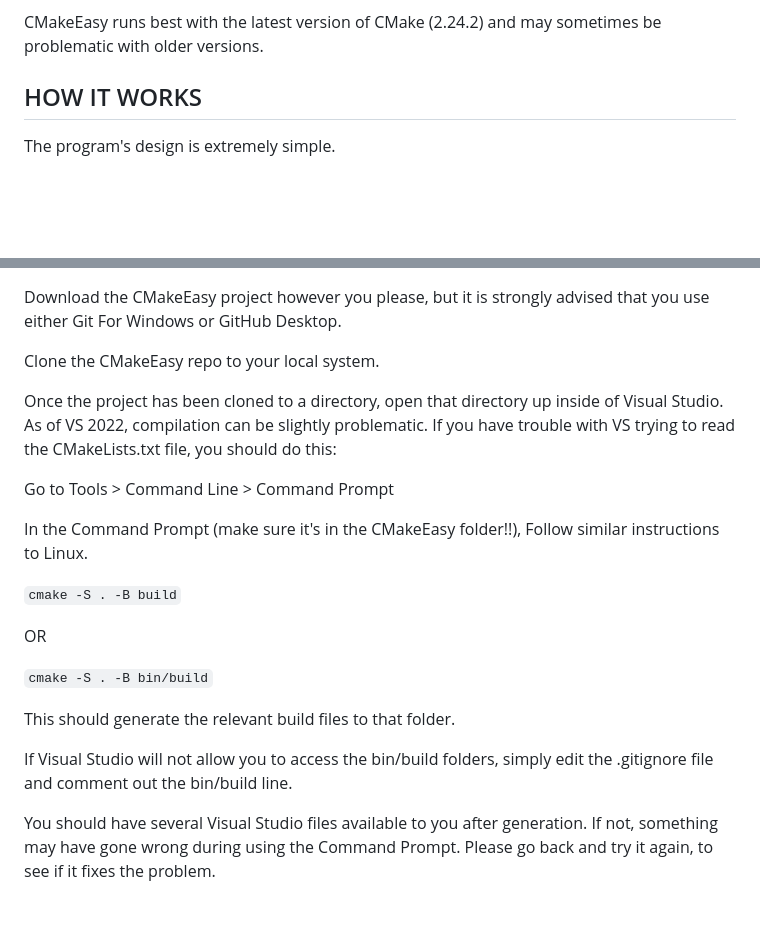
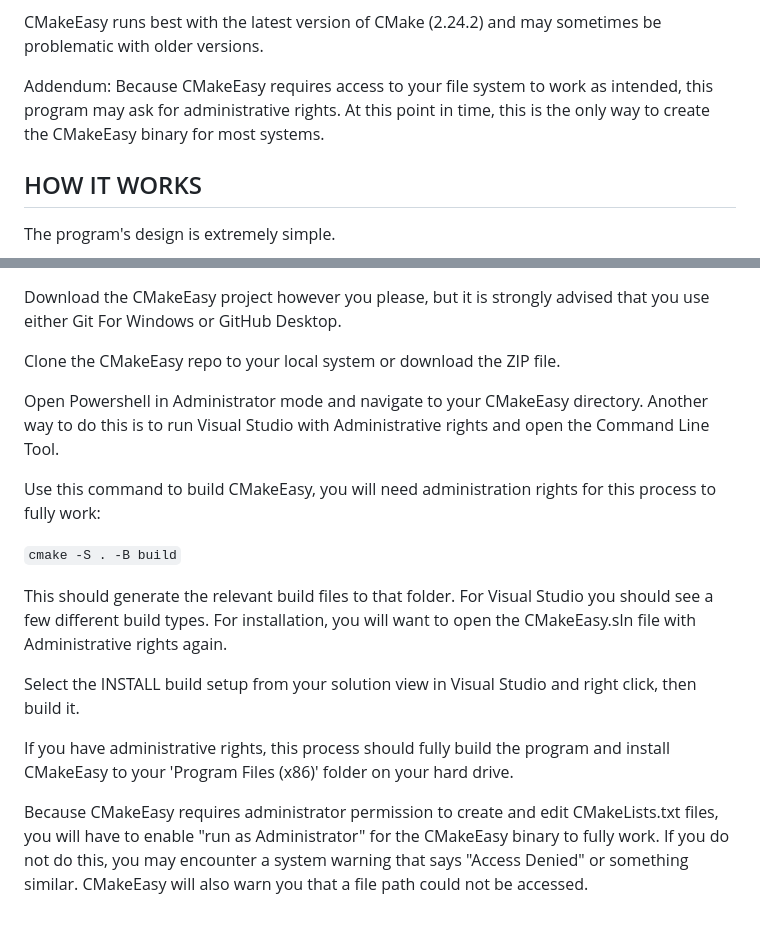
Before and after one commit to DreamHollow/CMakeEasy, a Markdown page: README.md, 2 parts joined by grey strips. GitHub-like rendering; blank space fills up the shorter version.

```diff
--- a/README.md
+++ b/README.md
@@ -32,6 +32,9 @@ It can be confusing because this project's name is so similar to the actual CMak
 *CMakeEasy* is a program that is designed to procedurally generate an automatic CMakeLists.txt file for inexperienced users who aren't familiar the format of CMake. As such, it should be known that the developers on this project are not necessarily associated with CMake.
 
 CMakeEasy runs best with the latest version of CMake (2.24.2) and may sometimes be problematic with older versions.
+
+Addendum: Because CMakeEasy requires access to your file system to work as intended, this program may ask for administrative rights.
+At this point in time, this is the only way to create the CMakeEasy binary for most systems.
 
 HOW IT WORKS
 ------------
@@ -135,30 +138,21 @@ FOR VISUAL STUDIO
 Download the CMakeEasy project however you please, but it is strongly
 advised that you use either Git For Windows or GitHub Desktop.
 
-Clone the CMakeEasy repo to your local system.
+Clone the CMakeEasy repo to your local system or download the ZIP file.
 
-Once the project has been cloned to a directory, open that directory
-up inside of Visual Studio. As of VS 2022, compilation can be slightly
-problematic. If you have trouble with VS trying to read the CMakeLists.txt
-file, you should do this:
+Open Powershell in Administrator mode and navigate to your CMakeEasy directory.
+Another way to do this is to run Visual Studio with Administrative rights and open the Command Line Tool.
 
-Go to Tools > Command Line > Command Prompt
-
-In the Command Prompt (make sure it's in the CMakeEasy folder!!),
-Follow similar instructions to Linux.
+Use this command to build CMakeEasy, you will need administration rights for this process to fully work:
 
 `cmake -S . -B build`
 
-OR
+This should generate the relevant build files to that folder.
+For Visual Studio you should see a few different build types. For installation, you will want to open the CMakeEasy.sln file with Administrative rights again.
 
-`cmake -S . -B bin/build`
+Select the INSTALL build setup from your solution view in Visual Studio and right click, then build it.
 
-This should generate the relevant build files to that folder.
+If you have administrative rights, this process should fully build the program and install CMakeEasy to your 'Program Files (x86)' folder on your hard drive.
 
-If Visual Studio will not allow you to access the bin/build folders,
-simply edit the .gitignore file and comment out the bin/build line.
-
-You should have several Visual Studio files available to you after
-generation. If not, something may have gone wrong during using the
-Command Prompt. Please go back and try it again, to see if it
-fixes the problem.
+Because CMakeEasy requires administrator permission to create and edit CMakeLists.txt files, you will have to enable "run as Administrator" for the CMakeEasy binary to fully work.
+If you do not do this, you may encounter a system warning that says "Access Denied" or something similar. CMakeEasy will also warn you that a file path could not be accessed.
```
